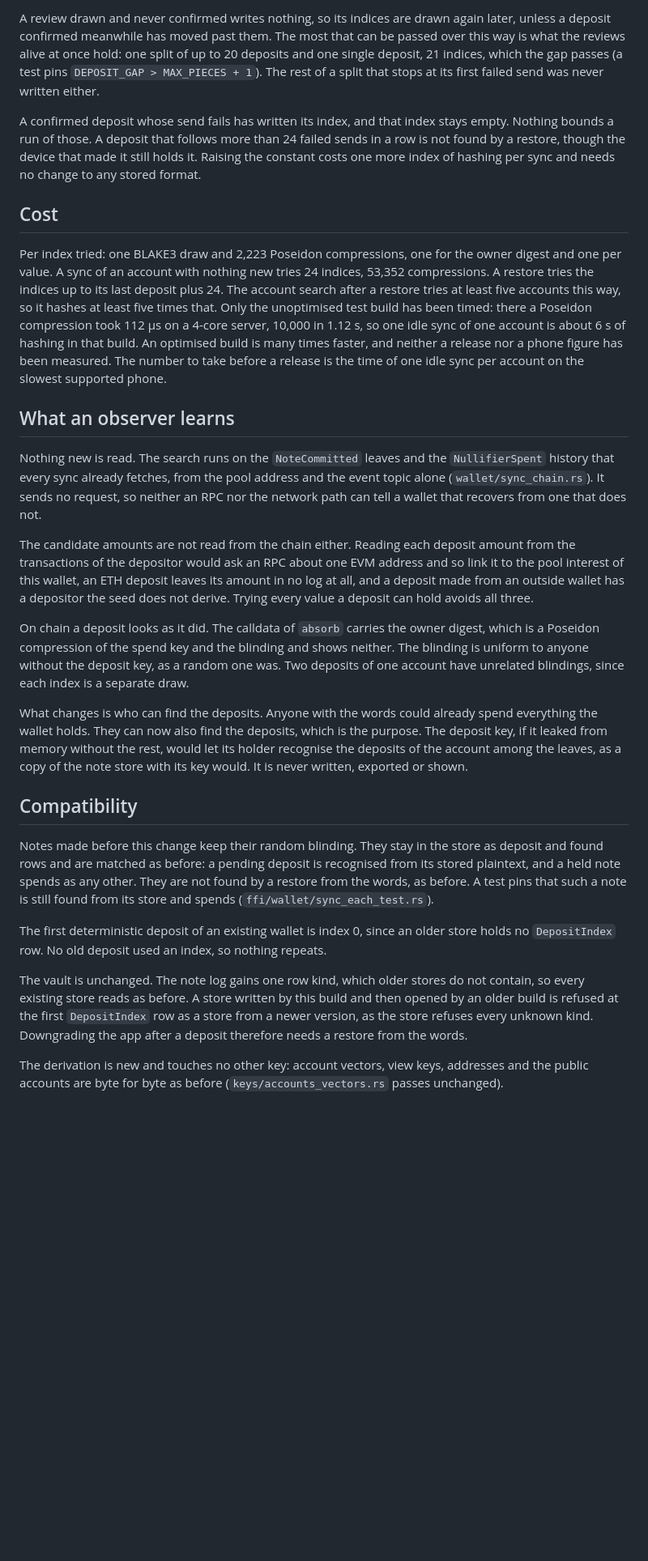
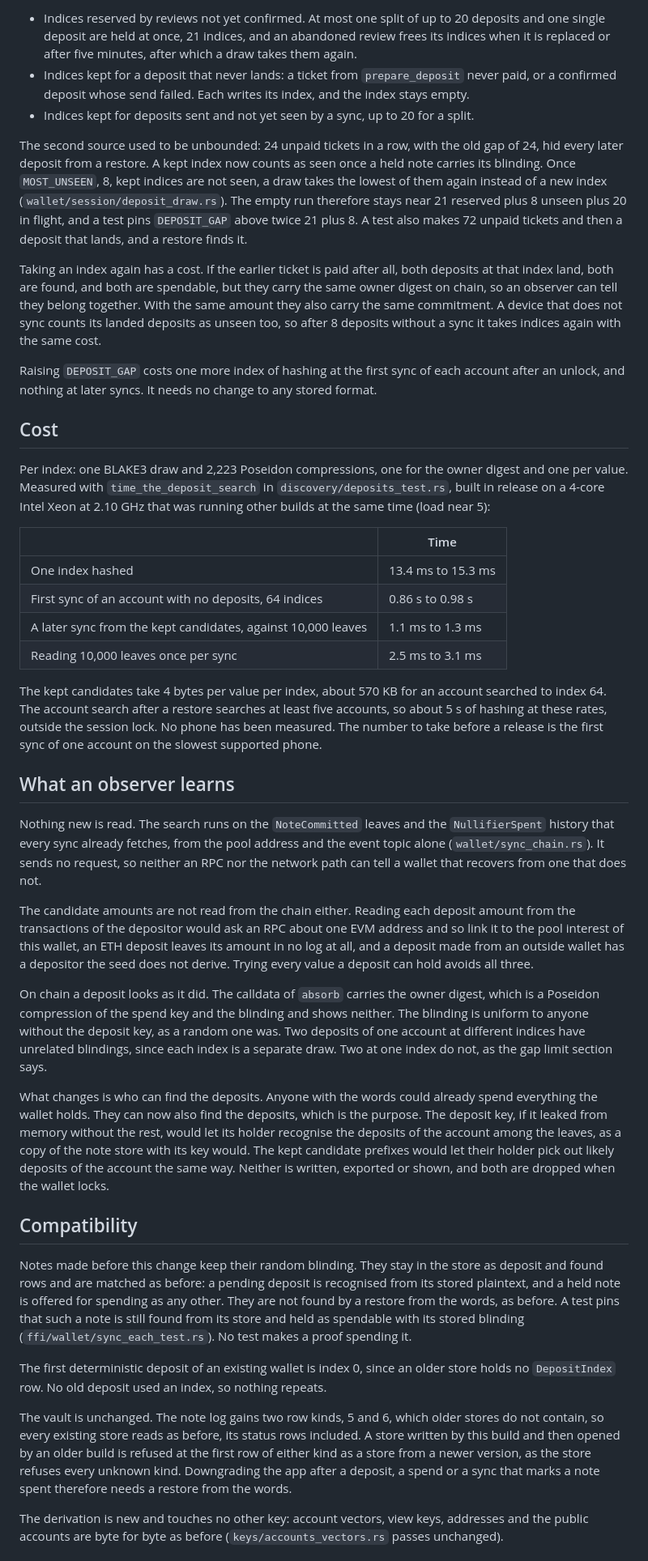
Before and after one commit to NON-OS/shield-core, a Markdown page: docs/21-deposit-recovery.md, the part around one of its changes. Shown at 81% size. GitHub-like rendering; blank space fills up the shorter version.

```diff
--- a/docs/21-deposit-recovery.md
+++ b/docs/21-deposit-recovery.md
@@ -69,25 +101,44 @@ An index leaves no leaf in two ways.
 
-A review drawn and never confirmed writes nothing, so its indices are drawn again later, unless a
-deposit confirmed meanwhile has moved past them. The most that can be passed over this way is what
-the reviews alive at once hold: one split of up to 20 deposits and one single deposit, 21 indices,
-which the gap passes (a test pins `DEPOSIT_GAP > MAX_PIECES + 1`). The rest of a split that stops
-at its first failed send was never written either.
+- Indices reserved by reviews not yet confirmed. At most one split of up to 20 deposits and one
+  single deposit are held at once, 21 indices, and an abandoned review frees its indices when it is
+  replaced or after five minutes, after which a draw takes them again.
+- Indices kept for a deposit that never lands: a ticket from `prepare_deposit` never paid, or a
+  confirmed deposit whose send failed. Each writes its index, and the index stays empty.
+- Indices kept for deposits sent and not yet seen by a sync, up to 20 for a split.
 
-A confirmed deposit whose send fails has written its index, and that index stays empty. Nothing
-bounds a run of those. A deposit that follows more than 24 failed sends in a row is not found by a
-restore, though the device that made it still holds it. Raising the constant costs one more index
-of hashing per sync and needs no change to any stored format.
+The second source used to be unbounded: 24 unpaid tickets in a row, with the old gap of 24, hid every
+later deposit from a restore. A kept index now counts as seen once a held note carries its blinding.
+Once `MOST_UNSEEN`, 8, kept indices are not seen, a draw takes the lowest of them again instead of a
+new index (`wallet/session/deposit_draw.rs`). The empty run therefore stays near 21 reserved plus 8
+unseen plus 20 in flight, and a test pins `DEPOSIT_GAP` above twice 21 plus 8. A test also makes
+72 unpaid tickets and then a deposit that lands, and a restore finds it.
+
+Taking an index again has a cost. If the earlier ticket is paid after all, both deposits at that
+index land, both are found, and both are spendable, but they carry the same owner digest on chain,
+so an observer can tell they belong together. With the same amount they also carry the same
+commitment. A device that does not sync counts its landed deposits as unseen too, so after 8
+deposits without a sync it takes indices again with the same cost.
+
+Raising `DEPOSIT_GAP` costs one more index of hashing at the first sync of each account after an
+unlock, and nothing at later syncs. It needs no change to any stored format.
 
 ## Cost
 
-Per index tried: one BLAKE3 draw and 2,223 Poseidon compressions, one for the owner digest and one
-per value. A sync of an account with nothing new tries 24 indices, 53,352 compressions. A restore
-tries the indices up to its last deposit plus 24. The account search after a restore tries at
-least five accounts this way, so it hashes at least five times that. Only the unoptimised test
-build has been timed: there a Poseidon compression took 112 µs on a 4-core server, 10,000 in
-1.12 s, so one idle sync of one account is about 6 s of hashing in that build. An optimised build
-is many times faster, and neither a release nor a phone figure has been measured. The number to
-take before a release is the time of one idle sync per account on the slowest supported phone.
+Per index: one BLAKE3 draw and 2,223 Poseidon compressions, one for the owner digest and one per
+value. Measured with `time_the_deposit_search` in `discovery/deposits_test.rs`, built in release
+on a 4-core Intel Xeon at 2.10 GHz that was running other builds at the same time (load near 5):
+
+| | Time |
+|---|---|
+| One index hashed | 13.4 ms to 15.3 ms |
+| First sync of an account with no deposits, 64 indices | 0.86 s to 0.98 s |
+| A later sync from the kept candidates, against 10,000 leaves | 1.1 ms to 1.3 ms |
+| Reading 10,000 leaves once per sync | 2.5 ms to 3.1 ms |
+
+The kept candidates take 4 bytes per value per index, about 570 KB for an account searched to
+index 64. The account search after a restore searches at least five accounts, so about 5 s of
+hashing at these rates, outside the session lock. No phone has been measured. The number to take
+before a release is the first sync of one account on the slowest supported phone.
 
 ## What an observer learns
 
@@ -104,29 +155,33 @@ avoids all three.
 
 On chain a deposit looks as it did. The calldata of `absorb` carries the owner digest, which is a
 Poseidon compression of the spend key and the blinding and shows neither. The blinding is uniform
-to anyone without the deposit key, as a random one was. Two deposits of one account have unrelated
-blindings, since each index is a separate draw.
+to anyone without the deposit key, as a random one was. Two deposits of one account at different
+indices have unrelated blindings, since each index is a separate draw. Two at one index do not, as
+the gap limit section says.
 
 What changes is who can find the deposits. Anyone with the words could already spend everything the
 wallet holds. They can now also find the deposits, which is the purpose. The deposit key, if it
 leaked from memory without the rest, would let its holder recognise the deposits of the account
-among the leaves, as a copy of the note store with its key would. It is never written, exported or
-shown.
+among the leaves, as a copy of the note store with its key would. The kept candidate prefixes would
+let their holder pick out likely deposits of the account the same way. Neither is written,
+exported or shown, and both are dropped when the wallet locks.
 
 ## Compatibility
 
 Notes made before this change keep their random blinding. They stay in the store as deposit and
 found rows and are matched as before: a pending deposit is recognised from its stored plaintext,
-and a held note spends as any other. They are not found by a restore from the words, as before. A
-test pins that such a note is still found from its store and spends (`ffi/wallet/sync_each_test.rs`).
+and a held note is offered for spending as any other. They are not found by a restore from the
+words, as before. A test pins that such a note is still found from its store and held as spendable
+with its stored blinding (`ffi/wallet/sync_each_test.rs`). No test makes a proof spending it.
 
 The first deterministic deposit of an existing wallet is index 0, since an older store holds no
 `DepositIndex` row. No old deposit used an index, so nothing repeats.
 
-The vault is unchanged. The note log gains one row kind, which older stores do not contain, so every
-existing store reads as before. A store written by this build and then opened by an older build is
-refused at the first `DepositIndex` row as a store from a newer version, as the store refuses every
-unknown kind. Downgrading the app after a deposit therefore needs a restore from the words.
+The vault is unchanged. The note log gains two row kinds, 5 and 6, which older stores do not
+contain, so every existing store reads as before, its status rows included. A store written by this
+build and then opened by an older build is refused at the first row of either kind as a store from
+a newer version, as the store refuses every unknown kind. Downgrading the app after a deposit, a
+spend or a sync that marks a note spent therefore needs a restore from the words.
 
 The derivation is new and touches no other key: account vectors, view keys, addresses and the
 public accounts are byte for byte as before (`keys/accounts_vectors.rs` passes unchanged).
```
Also changed, not shown: other parts of docs/21-deposit-recovery.md (+76 -38 lines), docs/20-security-status.md (+10 -4 lines).
